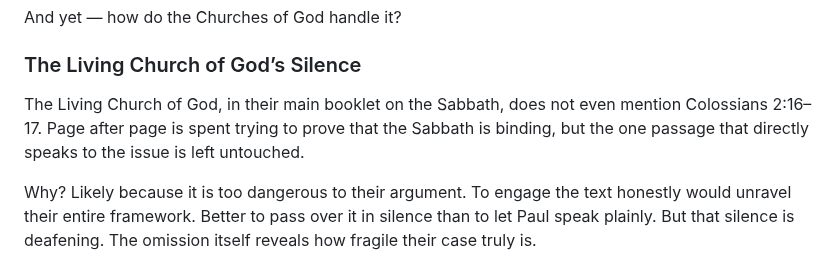
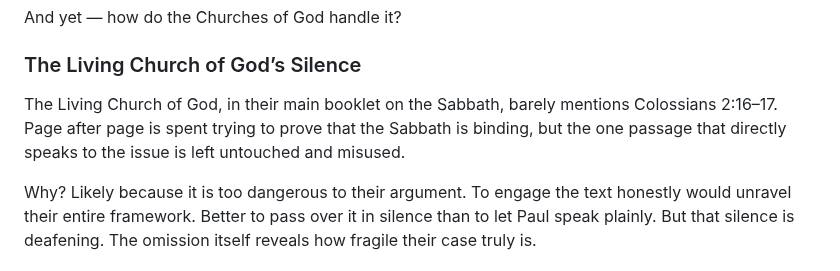
Before and after one commit to TedOctaviusGreene/jesusrest, a Markdown page: articles/Colossians-2-The-First-Complete-Refutation-of-COG-Teaching.md, the part around the change. Rendered like a GitHub page.

```diff
--- a/articles/Colossians-2-The-First-Complete-Refutation-of-COG-Teaching.md
+++ b/articles/Colossians-2-The-First-Complete-Refutation-of-COG-Teaching.md
@@ -54,7 +54,7 @@ And yet — how do the Churches of God handle it?
 
 ### The Living Church of God’s Silence
 
-The Living Church of God, in their main booklet on the Sabbath, does not even mention Colossians 2:16–17. Page after page is spent trying to prove that the Sabbath is binding, but the one passage that directly speaks to the issue is left untouched.
+The Living Church of God, in their main booklet on the Sabbath, barely mentions Colossians 2:16–17. Page after page is spent trying to prove that the Sabbath is binding, but the one passage that directly speaks to the issue is left untouched and misused.
 
 Why? Likely because it is too dangerous to their argument. To engage the text honestly would unravel their entire framework. Better to pass over it in silence than to let Paul speak plainly. But that silence is deafening. The omission itself reveals how fragile their case truly is.
 
```
